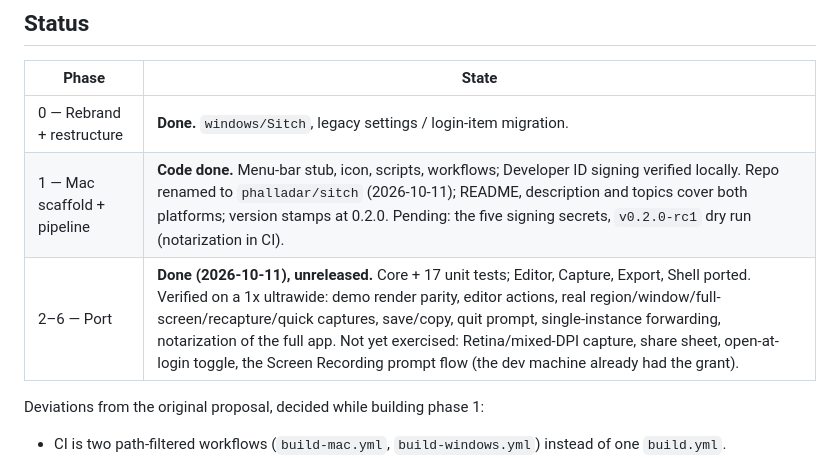
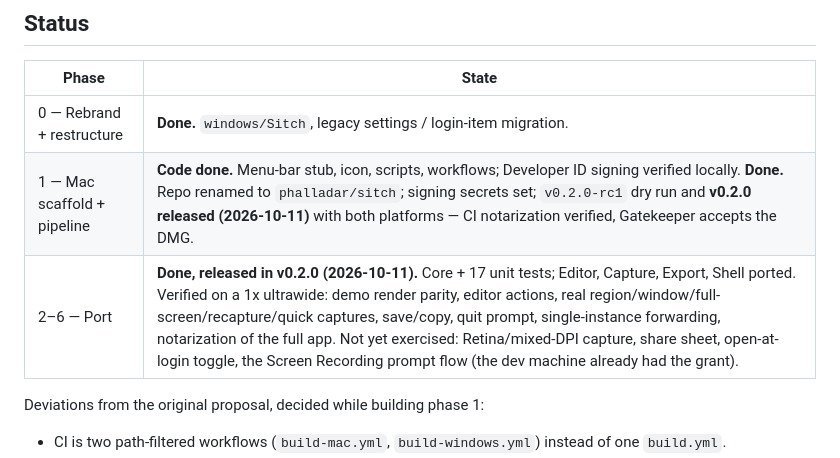
Before and after one commit to phalladar/Sitch, a Markdown page: docs/MACOS_PORT.md, the part around the change. Rendered like a GitHub page.

```diff
--- a/docs/MACOS_PORT.md
+++ b/docs/MACOS_PORT.md
@@ -9,8 +9,8 @@ phases; update the status table as phases land.
 | Phase | State |
 |---|---|
 | 0 — Rebrand + restructure | **Done.** `windows/Sitch`, legacy settings / login-item migration. |
-| 1 — Mac scaffold + pipeline | **Code done.** Menu-bar stub, icon, scripts, workflows; Developer ID signing verified locally. Repo renamed to `phalladar/sitch` (2026-10-11); README, description and topics cover both platforms; version stamps at 0.2.0. Pending: the five signing secrets, `v0.2.0-rc1` dry run (notarization in CI). |
-| 2–6 — Port | **Done (2026-10-11), unreleased.** Core + 17 unit tests; Editor, Capture, Export, Shell ported. Verified on a 1x ultrawide: demo render parity, editor actions, real region/window/full-screen/recapture/quick captures, save/copy, quit prompt, single-instance forwarding, notarization of the full app. Not yet exercised: Retina/mixed-DPI capture, share sheet, open-at-login toggle, the Screen Recording prompt flow (the dev machine already had the grant). |
+| 1 — Mac scaffold + pipeline | **Code done.** Menu-bar stub, icon, scripts, workflows; Developer ID signing verified locally. **Done.** Repo renamed to `phalladar/sitch`; signing secrets set; `v0.2.0-rc1` dry run and **v0.2.0 released (2026-10-11)** with both platforms — CI notarization verified, Gatekeeper accepts the DMG. |
+| 2–6 — Port | **Done, released in v0.2.0 (2026-10-11).** Core + 17 unit tests; Editor, Capture, Export, Shell ported. Verified on a 1x ultrawide: demo render parity, editor actions, real region/window/full-screen/recapture/quick captures, save/copy, quit prompt, single-instance forwarding, notarization of the full app. Not yet exercised: Retina/mixed-DPI capture, share sheet, open-at-login toggle, the Screen Recording prompt flow (the dev machine already had the grant). |
 
 Deviations from the original proposal, decided while building phase 1:
 - CI is two path-filtered workflows (`build-mac.yml`, `build-windows.yml`) instead of one `build.yml`.
```
Also changed, not shown: CLAUDE.md (+1 -1 lines), mac/CLAUDE.md (+2 -2 lines).
